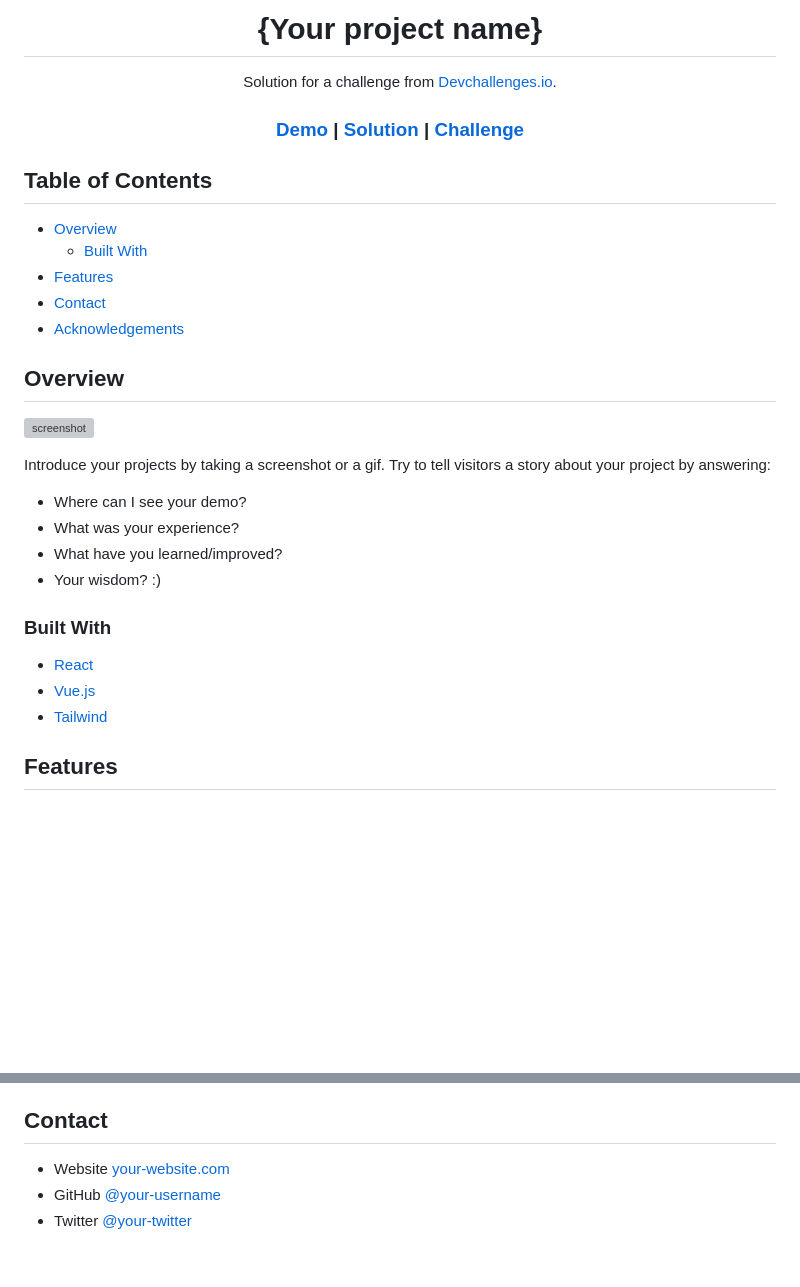
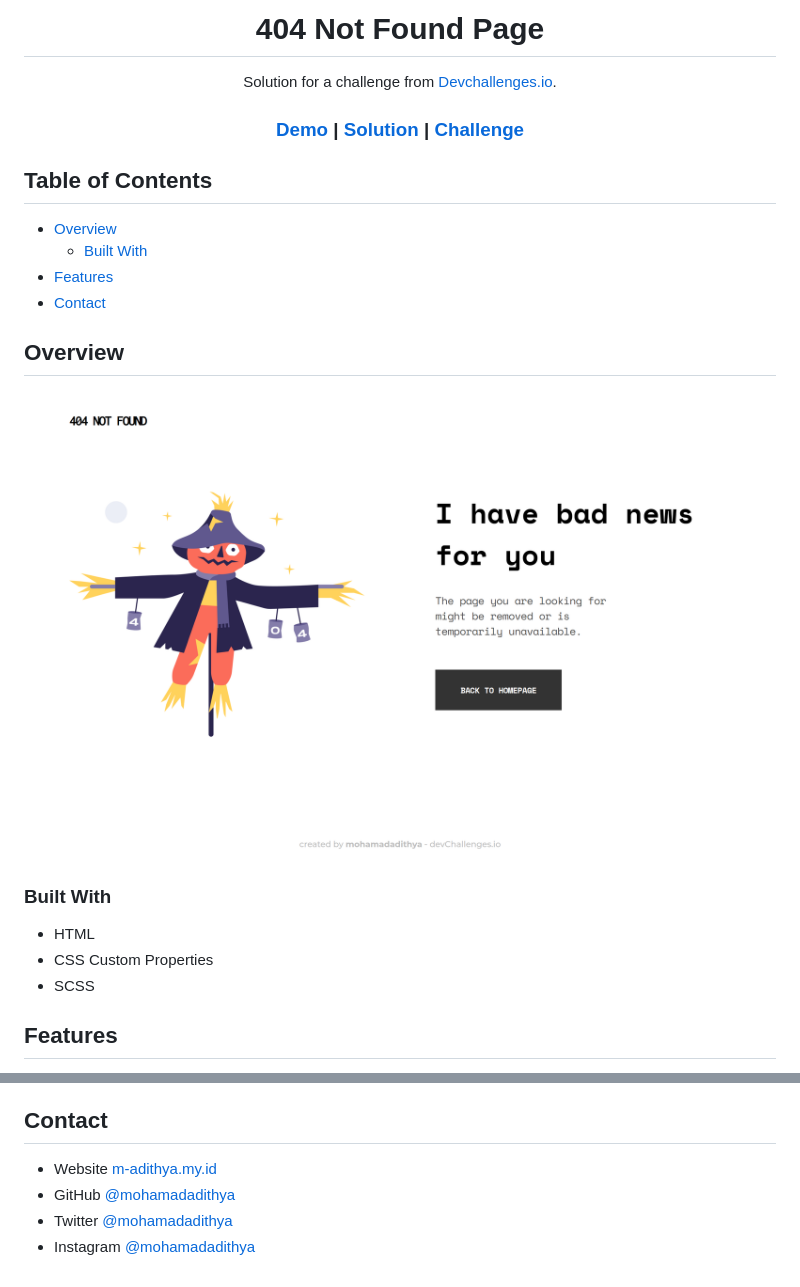
Before and after one commit to mohamadadithya/devchallenges_responsive-web-dev, a Markdown page: 404-not-found/README.md, 2 parts joined by grey strips. Drawn GitHub-style; pictures changed too: 404-not-found/screenshot.png (added); blank space fills up the shorter version; grey boxes are pictures that could not be loaded.

```diff
--- a/404-not-found/README.md
+++ b/404-not-found/README.md
@@ -1,6 +1,6 @@
 <!-- Please update value in the {}  -->
 
-<h1 align="center">{Your project name}</h1>
+<h1 align="center">404 Not Found Page</h1>
 
 <div align="center">
    Solution for a challenge from  <a href="http://devchallenges.io" target="_blank">Devchallenges.io</a>.
@@ -30,28 +30,20 @@
   - [Built With](#built-with)
 - [Features](#features)
 - [Contact](#contact)
-- [Acknowledgements](#acknowledgements)
 
 <!-- OVERVIEW -->
 
 ## Overview
 
-![screenshot](https://user-images.githubusercontent.com/16707738/92399059-5716eb00-f132-11ea-8b14-bcacdc8ec97b.png)
-
-Introduce your projects by taking a screenshot or a gif. Try to tell visitors a story about your project by answering:
-
-- Where can I see your demo?
-- What was your experience?
-- What have you learned/improved?
-- Your wisdom? :)
+![screenshot](./screenshot.png)
 
 ### Built With
 
 <!-- This section should list any major frameworks that you built your project using. Here are a few examples.-->
 
-- [React](https://reactjs.org/)
-- [Vue.js](https://vuejs.org/)
-- [Tailwind](https://tailwindcss.com/)
+- HTML
+- CSS Custom Properties
+- SCSS
 
 ## Features
 
@@ -71,5 +54,6 @@ This application/site was created as a submission to a [DevChallenges](https://d
 ## Contact
 
-- Website [your-website.com](https://{your-web-site-link})
-- GitHub [@your-username](https://{github.com/your-usermame})
-- Twitter [@your-twitter](https://{twitter.com/your-username})
+- Website [m-adithya.my.id](https://m-adithya.my.id)
+- GitHub [@mohamadadithya](https://github.com/mohamadadithya)
+- Twitter [@mohamadadithya](https://twitter.com/mohamadadithya)
+- Instagram [@mohamadadithya](https://instagram.com/mohamadadithya)
```
Also changed, not shown: other parts of 404-not-found/README.md (+2 -11 lines).
